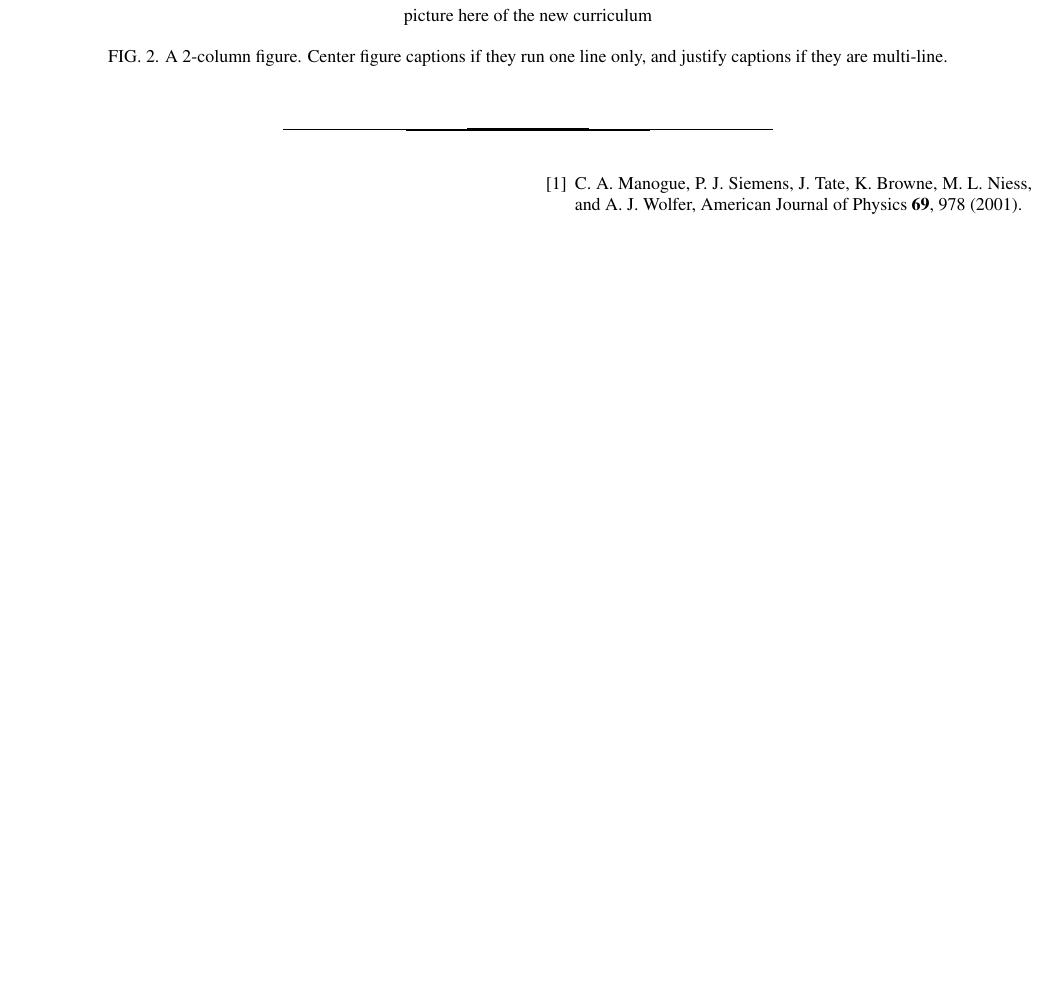
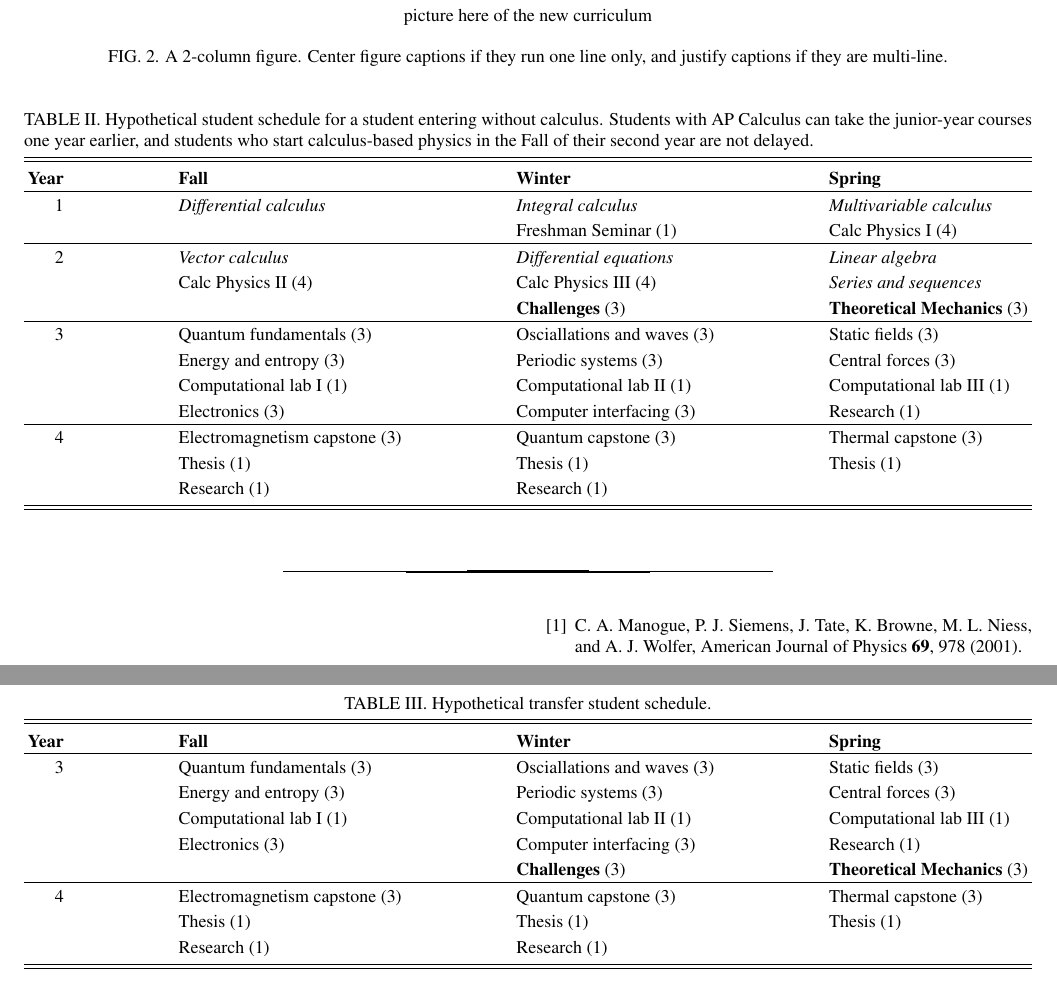
Before and after one commit to droundy/paradigms-2.0-paper, a LaTeX paper (paper.tex): part of page 3 of 3 before the commit and two parts of pages 3 and 4 of 4 after it, the two joined at a grey line, cut so that both start at the same text, the shorter picture padded with empty space. Compiled offline with pdfLaTeX.

Commit message:
add tables for new schedule

```diff
--- a/paper.tex
+++ b/paper.tex
@@ -175,6 +175,78 @@ Second subheading & Numbers, italicized
 \end{ruledtabular}
 \end{table}
 
+%\newcommand\mathcourse[2]{\emph{#1 (#2)}}
+\newcommand\mathcourse[2]{\emph{#1}}
+\newcommand\noted[2]{\textbf{#1} (#2)}
+\newcommand\paradigm[1]{#1 (3)}
+\newcommand\capstone[1]{#1 (3)}
+\newcommand\onecredit[1]{#1 (1)}
+\newcommand\threecredit[1]{#1 (3)}
+\newcommand\fourcredit[1]{#1 (4)}
+
+\begin{table*}[htbp]
+\caption{Hypothetical student schedule for a student entering without
+  calculus.  Students with AP Calculus can take the junior-year
+  courses one year earlier, and students who start calculus-based
+  physics in the Fall of their second year are not
+  delayed.\label{schedule}}
+\begin{ruledtabular}
+\begin{tabular}{rlll}
+  \textbf{Year} & \textbf{Fall} & \textbf{Winter} & \textbf{Spring} \\
+  \hline
+  1 & \mathcourse{Differential calculus}{251} &
+  \mathcourse{Integral calculus}{252} &
+  \mathcourse{Multivariable calculus}{254} \\
+    & & \onecredit{Freshman Seminar} & \fourcredit{Calc Physics I} \\
+\hline  2 & \mathcourse{Vector calculus}{255}
+  & \mathcourse{Differential equations}{256}
+  & \mathcourse{Linear algebra}{341} \\
+  & \fourcredit{Calc Physics II} & \fourcredit{Calc Physics III} &\mathcourse{Series and
+    sequences}{253} \\
+  && \noted{Challenges}{3} & \noted{Theoretical Mechanics}{3}
+  \\
+\hline 3 & \paradigm{Quantum fundamentals} & \paradigm{Osciallations and waves} & \paradigm{Static fields}
+\\
+  & \paradigm{Energy and entropy} & \paradigm{Periodic systems} & \paradigm{Central forces}
+\\
+  & \onecredit{Computational lab I} & \onecredit{Computational lab II} & \onecredit{Computational lab III}
+\\
+  & \threecredit{Electronics} & \threecredit{Computer interfacing} & \onecredit{Research}
+\\
+\hline 4 & \capstone{Electromagnetism capstone} & \capstone{Quantum capstone} & \capstone{Thermal capstone}
+\\
+& \onecredit{Thesis} & \onecredit{Thesis} & \onecredit{Thesis}
+\\
+& \onecredit{Research} & \onecredit{Research}
+\end{tabular}
+\end{ruledtabular}
+\end{table*}
+
+\begin{table*}[htbp]
+\caption{Hypothetical transfer student schedule.\label{schedule}}
+\begin{ruledtabular}
+\begin{tabular}{rlll}
+  \textbf{Year} & \textbf{Fall} & \textbf{Winter} & \textbf{Spring} \\
+  \hline
+3 & \paradigm{Quantum fundamentals} & \paradigm{Osciallations and waves} & \paradigm{Static fields}
+\\
+  & \paradigm{Energy and entropy} & \paradigm{Periodic systems} & \paradigm{Central forces}
+\\
+  & \onecredit{Computational lab I} & \onecredit{Computational lab II} & \onecredit{Computational lab III}
+\\
+  & \threecredit{Electronics} & \threecredit{Computer interfacing} & \onecredit{Research}
+\\
+&& \noted{Challenges}{3} & \noted{Theoretical Mechanics}{3}
+\\
+\hline 4 & \capstone{Electromagnetism capstone} & \capstone{Quantum capstone} & \capstone{Thermal capstone}
+\\
+& \onecredit{Thesis} & \onecredit{Thesis} & \onecredit{Thesis}
+\\
+& \onecredit{Research} & \onecredit{Research}
+\end{tabular}
+\end{ruledtabular}
+\end{table*}
+
 % Formatting tweak if needed--FloatBarrier forces floats to show here, before next section
 %\FloatBarrier
 
```
